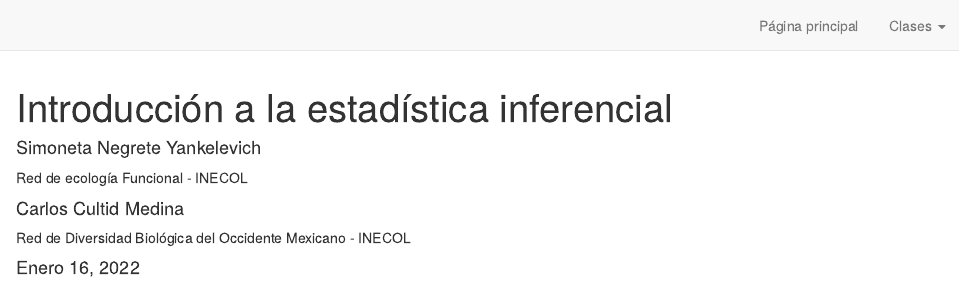
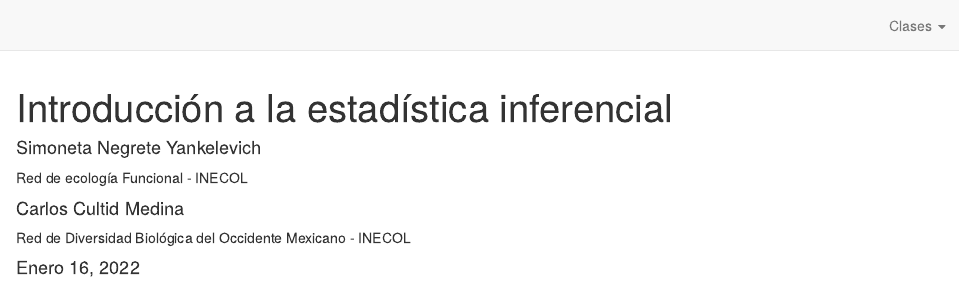
Before and after one commit to gpandradep/Intro_est_inecol_website, an R Markdown document (index.Rmd): the page in a window 1100 px wide, from its top. Rendered offline with R 4.5, knitr and Pandoc, with nearby package versions; drawn as R Markdown's standard HTML page in place of the format the file asks for.

Commit message:
prueba dos

```diff
--- a/_site.yml
+++ b/_site.yml
@@ -5,8 +5,6 @@ description: |
 output_dir: "docs"
 navbar:
   right:
-    - text: "Página principal"
-      href: index.html
     - text: "Clases"
       menu:
       - text: "Estimación 1"
@@ -34,4 +32,7 @@ navbar:
       - text: "ANDEVA"
         href: ANDEVA.html
 
-output: distill::distill_article
+output:
+  distill::distill_article:
+   highlight: rstudio
+   toc: true
--- a/index.Rmd
+++ b/index.Rmd
@@ -15,9 +15,6 @@ author:
     orcid_id: 0000-0002-4929-8405
 
 date: Enero 16, 2022
-output:
-  distill::distill_article:
-    toc: true
 site: distill::distill_website
 ---
 
```
Also changed, not shown: docs/search.json, 19 other files.
